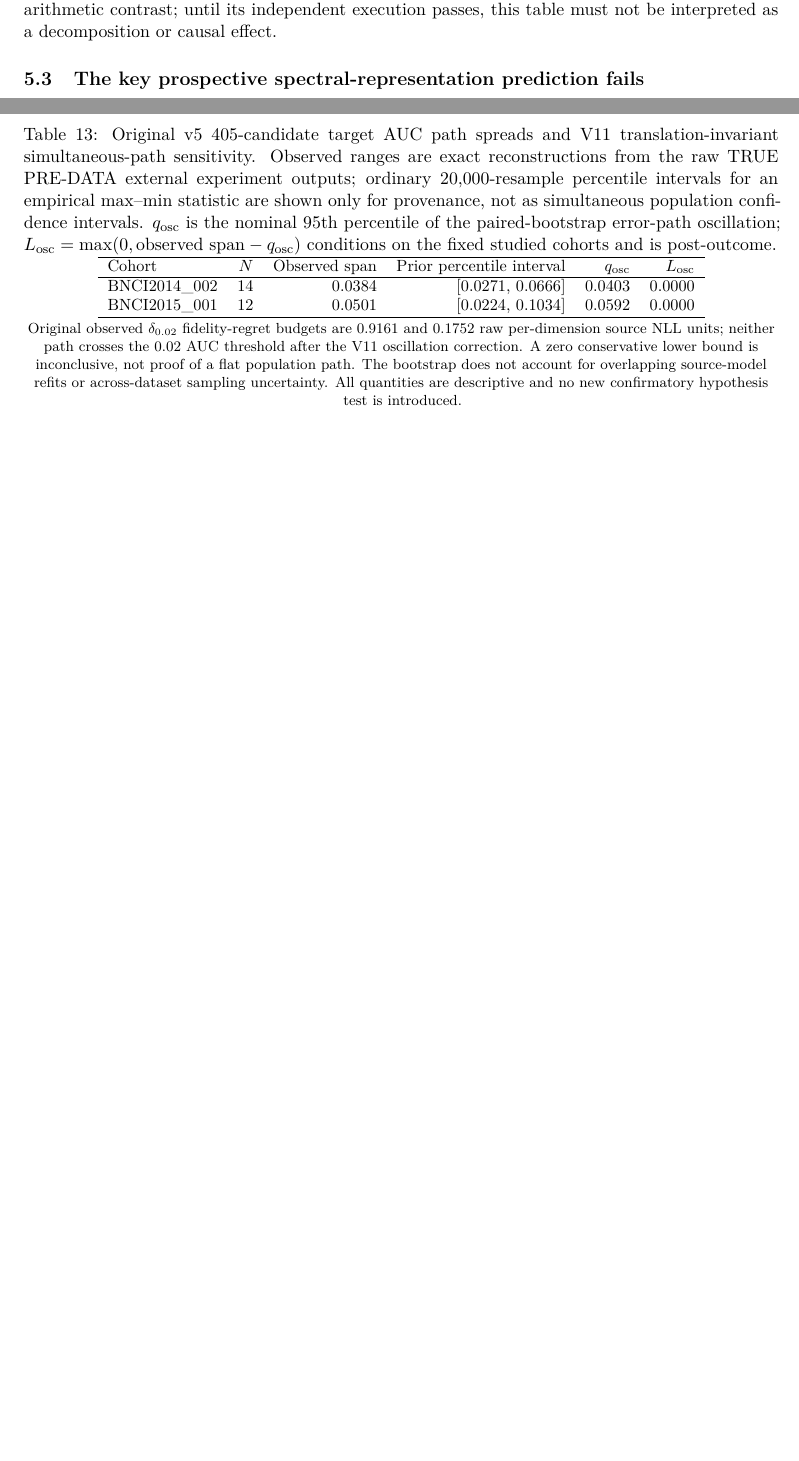
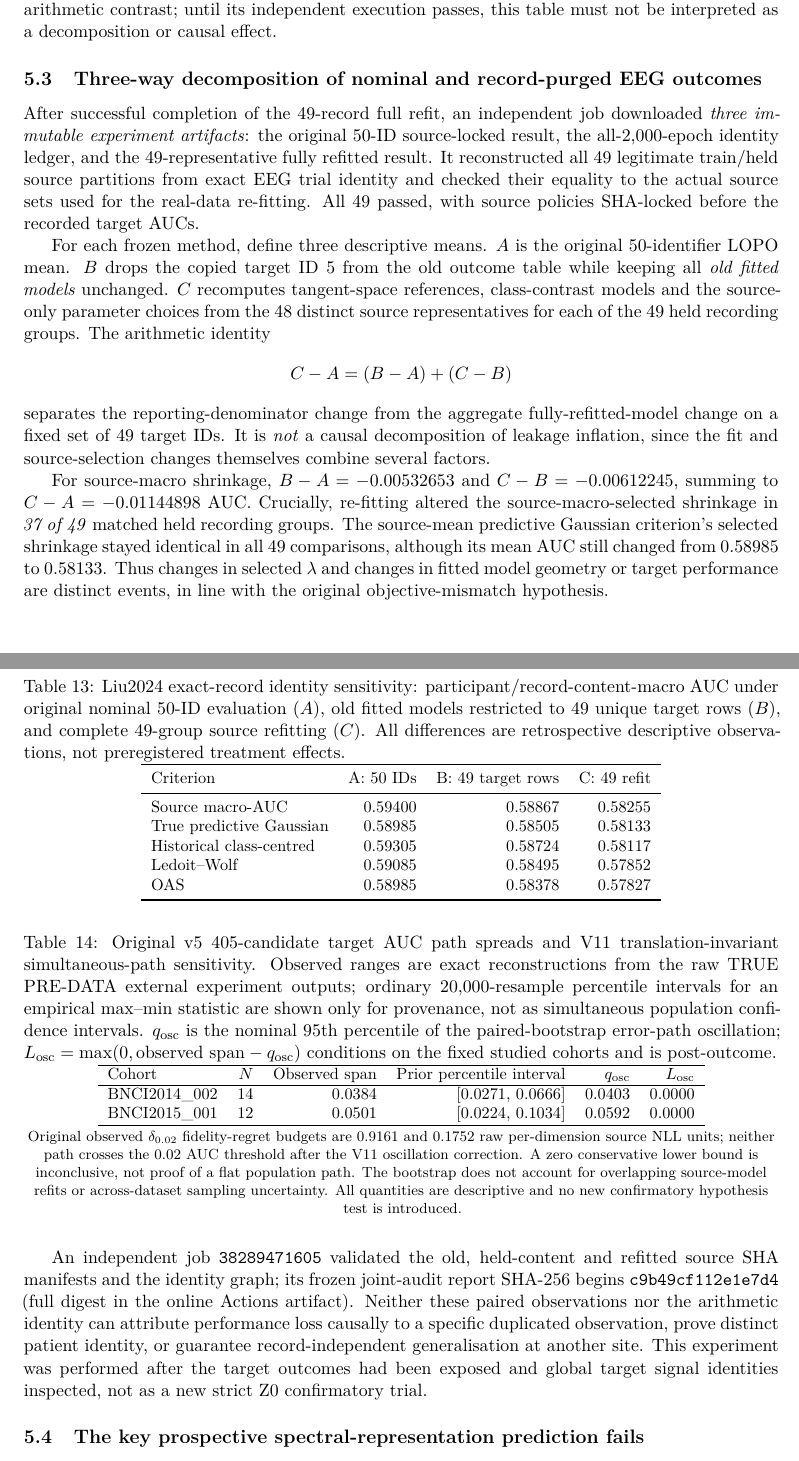
Before and after one commit to lindicaphxag-tech/kaggle, a LaTeX paper (research/defaultreg_bspc_v13/main_bspc_v28_INDEPENDENT_EPOCH_PROVENANCE.tex): two parts of pages 25 and 26 of 28 before the commit and two parts of pages 25 and 26 of 29 after it, joined at a grey line, cut so that both start at the same text, the shorter picture padded with empty space. Compiled offline with pdfLaTeX.

Commit message:
paper(defaultreg): integrate full independent 50→49 denominator-vs-refit decomposition in V28 companion

```diff
--- a/research/defaultreg_bspc_v13/main_bspc_v28_INDEPENDENT_EPOCH_PROVENANCE.tex
+++ b/research/defaultreg_bspc_v13/main_bspc_v28_INDEPENDENT_EPOCH_PROVENANCE.tex
@@ -287,6 +287,7 @@ an artifact-level reproduction audit, not a fresh raw-EEG rerun.
 \input{119_v27_exact_epoch_overlap.tex}
 \input{120_v28_independent_split_attestation.tex}
 \input{121_v28_actual_49_record_full_refit.tex}
+\input{122_v28_three_way_record_identity_result.tex}
 
 \subsection{The key prospective spectral-representation prediction fails}
 On the separate untouched S041--S060 block, four prespecified
```
